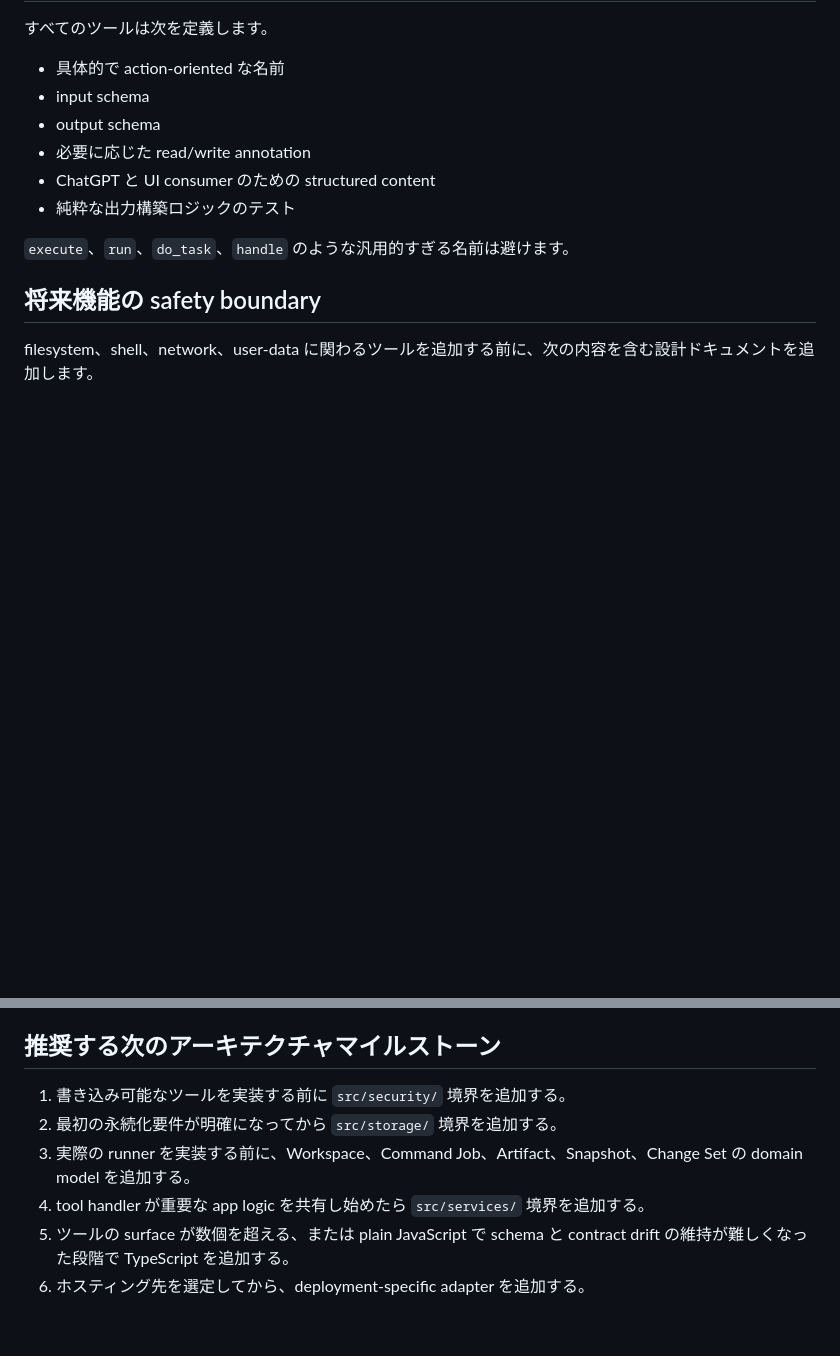
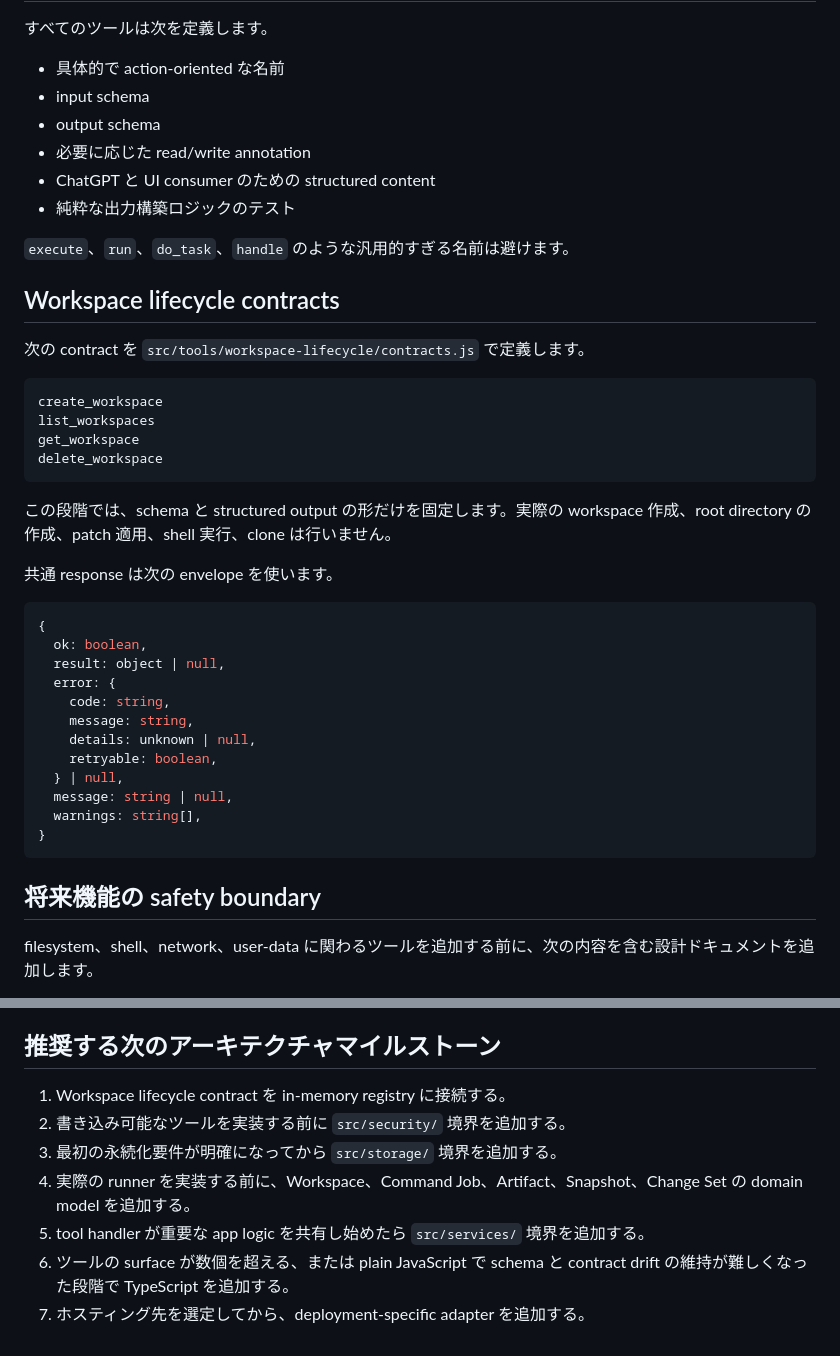
Before and after one commit to ibukani/asagao-workspace, a Markdown page: docs/architecture.md, 2 parts joined by grey strips. Drawn GitHub-style; blank space fills up the shorter version.

````diff
--- a/docs/architecture.md
+++ b/docs/architecture.md
@@ -112,6 +133,36 @@ src/tools/<tool-name>/
 
 `execute`、`run`、`do_task`、`handle` のような汎用的すぎる名前は避けます。
 
+## Workspace lifecycle contracts
+
+次の contract を `src/tools/workspace-lifecycle/contracts.js` で定義します。
+
+```text
+create_workspace
+list_workspaces
+get_workspace
+delete_workspace
+```
+
+この段階では、schema と structured output の形だけを固定します。実際の workspace 作成、root directory の作成、patch 適用、shell 実行、clone は行いません。
+
+共通 response は次の envelope を使います。
+
+```js
+{
+  ok: boolean,
+  result: object | null,
+  error: {
+    code: string,
+    message: string,
+    details: unknown | null,
+    retryable: boolean,
+  } | null,
+  message: string | null,
+  warnings: string[],
+}
+```
+
 ## 将来機能の safety boundary
 
 filesystem、shell、network、user-data に関わるツールを追加する前に、次の内容を含む設計ドキュメントを追加します。
@@ -129,9 +180,10 @@ filesystem、shell、network、user-data に関わるツールを追加する前
 
 ## 推奨する次のアーキテクチャマイルストーン
 
-1. 書き込み可能なツールを実装する前に `src/security/` 境界を追加する。
-2. 最初の永続化要件が明確になってから `src/storage/` 境界を追加する。
-3. 実際の runner を実装する前に、Workspace、Command Job、Artifact、Snapshot、Change Set の domain model を追加する。
-4. tool handler が重要な app logic を共有し始めたら `src/services/` 境界を追加する。
-5. ツールの surface が数個を超える、または plain JavaScript で schema と contract drift の維持が難しくなった段階で TypeScript を追加する。
-6. ホスティング先を選定してから、deployment-specific adapter を追加する。
+1. Workspace lifecycle contract を in-memory registry に接続する。
+2. 書き込み可能なツールを実装する前に `src/security/` 境界を追加する。
+3. 最初の永続化要件が明確になってから `src/storage/` 境界を追加する。
+4. 実際の runner を実装する前に、Workspace、Command Job、Artifact、Snapshot、Change Set の domain model を追加する。
+5. tool handler が重要な app logic を共有し始めたら `src/services/` 境界を追加する。
+6. ツールの surface が数個を超える、または plain JavaScript で schema と contract drift の維持が難しくなった段階で TypeScript を追加する。
+7. ホスティング先を選定してから、deployment-specific adapter を追加する。
````
Also changed, not shown: other parts of docs/architecture.md (+21 -0 lines).
